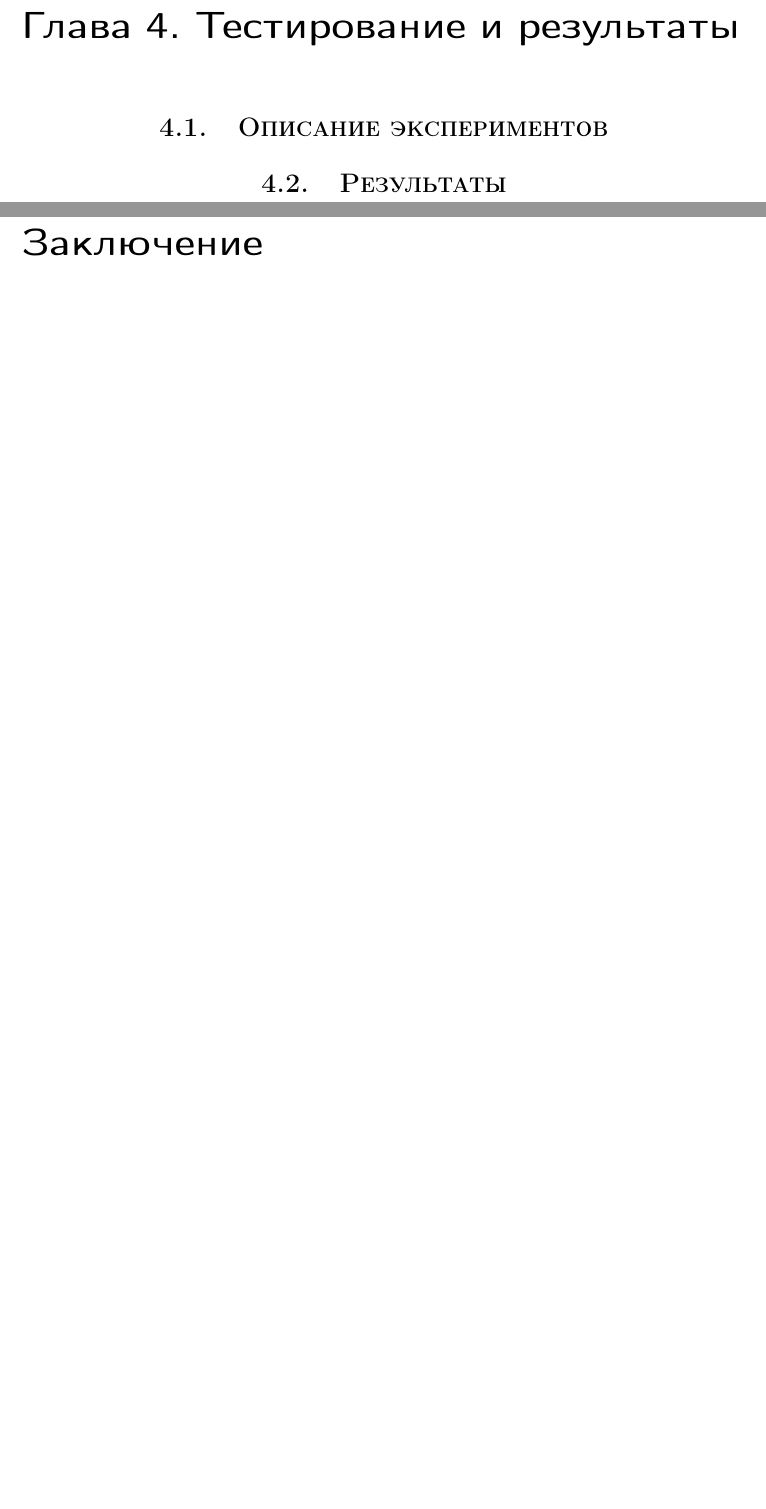
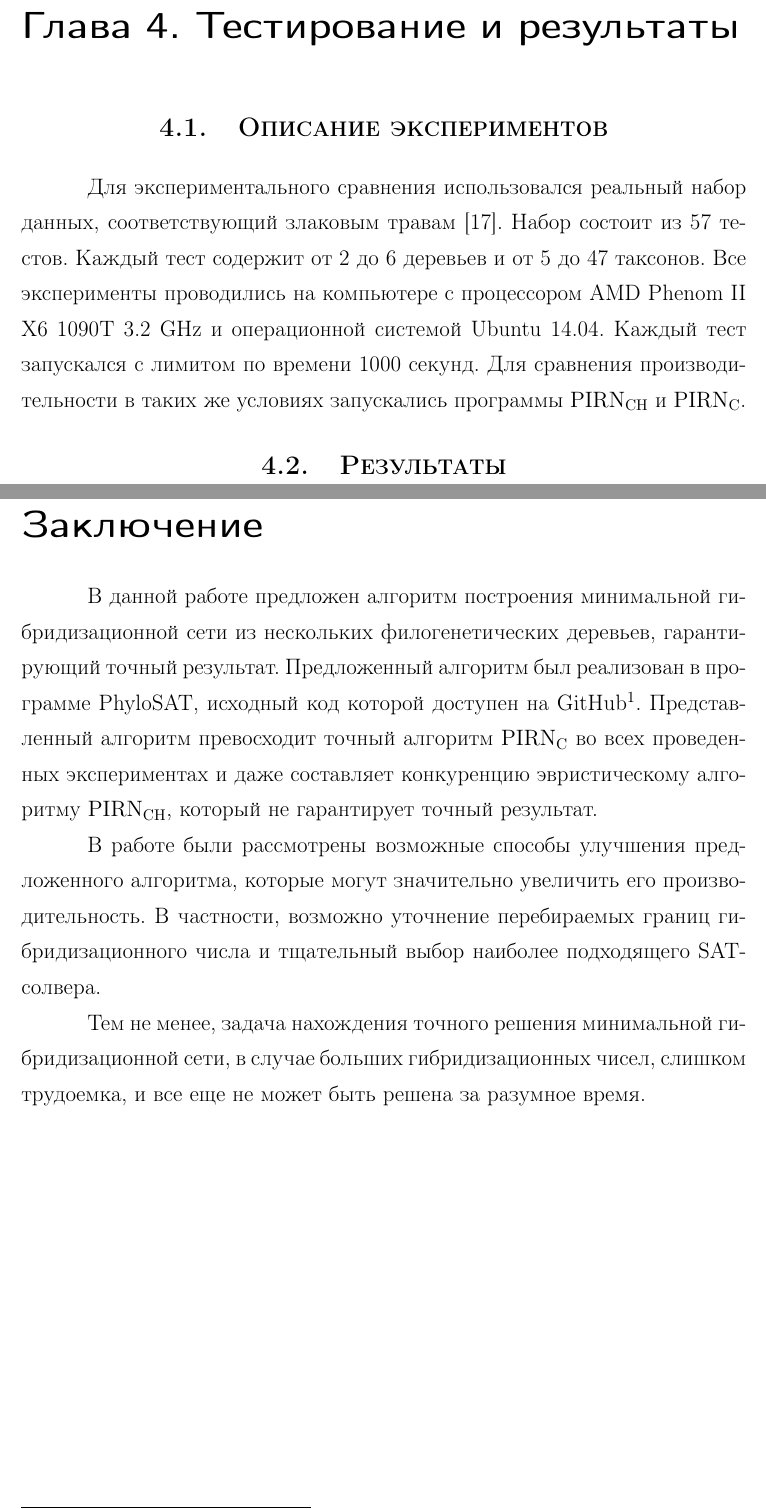
Before and after one commit to ZumZoom/bachelor_thesis, a LaTeX thesis (thesis.tex, which reads chapters/chapter4.tex, chapters/outro.tex): two parts of pages 24 and 25 of 26, joined at a grey line, cut so that both start at the same text, the shorter picture padded with empty space. Compiled offline with pdfLaTeX.

Commit message:
add grass (Poaceae) reference + outro + GitHub link

```diff
--- a/chapters/chapter4.tex
+++ b/chapters/chapter4.tex
@@ -5,5 +5,12 @@
 \FloatBarrier
 \section{Описание экспериментов}
 
+Для экспериментального сравнения использовался реальный набор данных, соответствующий злаковым травам~\cite{grass2001phylogeny}.
+Набор состоит из 57 тестов.
+Каждый тест содержит от 2 до 6 деревьев и от 5 до 47 таксонов.
+Все эксперименты проводились на компьютере с процессором AMD Phenom II X6 1090T 3.2 GHz и операционной системой Ubuntu 14.04.
+Каждый тест запускался с лимитом по времени 1000 секунд.
+Для сравнения производительности в таких же условиях запускались программы $\mathrm{PIRN_{CH}}$ и $\mathrm{PIRN_C}$.
+
 \FloatBarrier
 \section{Результаты}
--- a/chapters/outro.tex
+++ b/chapters/outro.tex
@@ -1,2 +1,10 @@
 \FloatBarrier
 \startconclusionpage
+
+В данной работе предложен алгоритм построения минимальной гибридизационной сети из нескольких филогенетических деревьев, гарантирующий точный результат.
+Предложенный алгоритм был реализован в программе PhyloSAT, исходный код которой доступен на GitHub\footnote{\url{https://github.com/ctlab/PhyloSAT}}.
+Представленный алгоритм превосходит точный алгоритм $\mathrm{PIRN_C}$ во всех проведенных экспериментах и даже составляет конкуренцию эвристическому алгоритму $\mathrm{PIRN_{CH}}$, который не гарантирует точный результат.
+
+В работе были рассмотрены возможные способы улучшения предложенного алгоритма, которые могут значительно увеличить его производительность. В частности, возможно уточнение перебираемых границ гибридизационного числа и тщательный выбор наиболее подходящего SAT-солвера.
+
+Тем не менее, задача нахождения точного решения минимальной гибридизационной сети, в случае больших гибридизационных чисел, слишком трудоемка, и все еще не может быть решена за разумное время.
--- a/thesis.tex
+++ b/thesis.tex
@@ -32,6 +32,7 @@
 \captionsetup[table]{position=t}
 \usepackage{multirow}
 \usepackage{arydshln}
+\usepackage{url}
 
 %\usepackage[
 %    top    = 2.00cm,
```
Also changed, not shown: chapters/intro.tex (+1 -0 lines), thesis.bib (+9 -0 lines).
